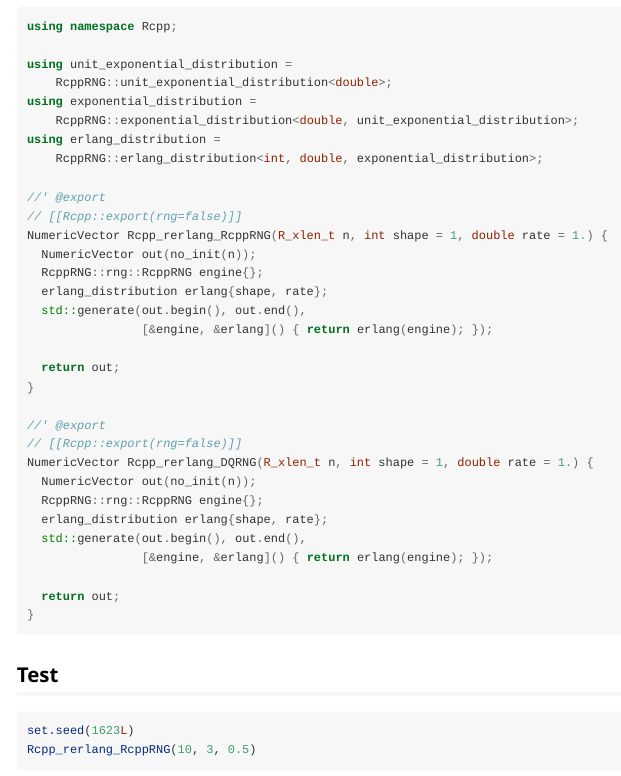
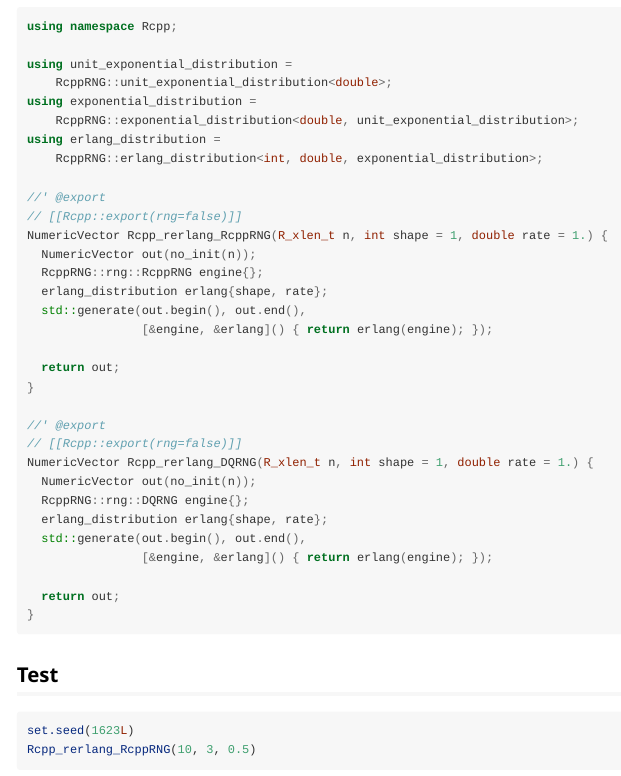
Before and after one commit to hsloot/RcppRNG, an R Markdown document (vignettes/create-new-generators.Rmd): the page in a window 1100 px wide, from 2220 px down. Rendered offline with R 4.5, knitr and Pandoc, with nearby package versions; some code elsewhere in the file could not run offline; long lines of code are wrapped.

Commit message:
Update create-new-generators.Rmd

```diff
--- a/vignettes/create-new-generators.Rmd
+++ b/vignettes/create-new-generators.Rmd
@@ -155,7 +155,7 @@
 // [[Rcpp::export(rng=false)]]
 NumericVector Rcpp_rerlang_DQRNG(R_xlen_t n, int shape = 1, double rate = 1.) {
   NumericVector out(no_init(n));
-  RcppRNG::rng::RcppRNG engine{};
+  RcppRNG::rng::DQRNG engine{};
   erlang_distribution erlang{shape, rate};
   std::generate(out.begin(), out.end(),
                 [&engine, &erlang]() { return erlang(engine); });
```
